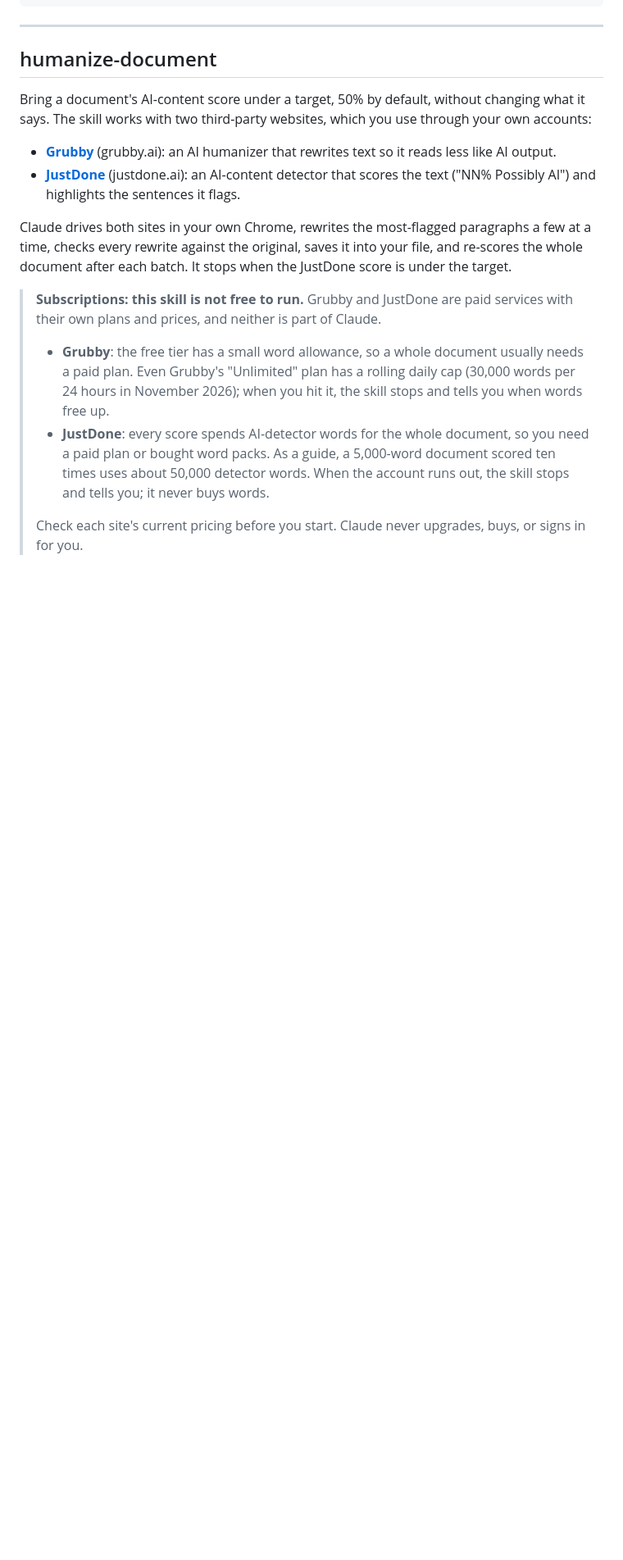
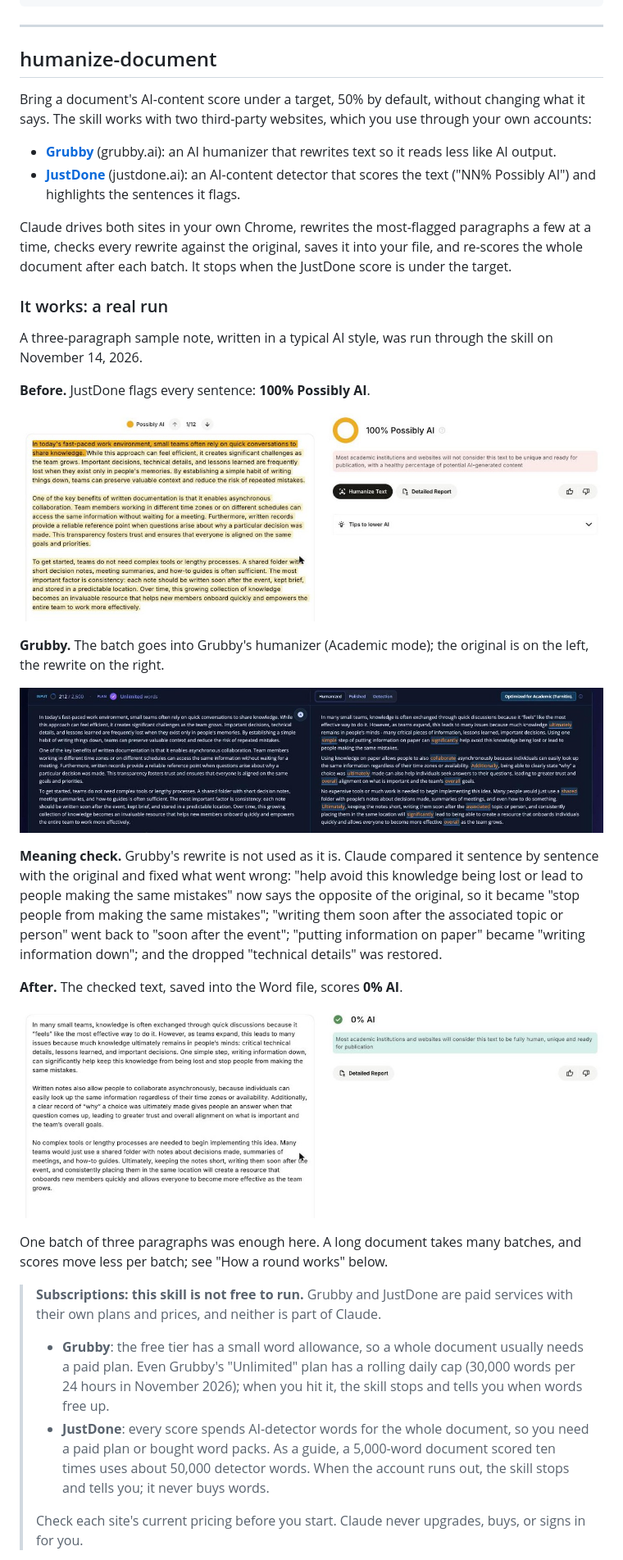
Before and after one commit to Walid-Ahmed/claude-skills, a Markdown page: README.md, the part around the change. Shown at 82% size. Drawn GitHub-style; pictures changed too: docs/humanize-document/grubby-humanized.jpg (added), docs/humanize-document/justdone-after.jpg (added), docs/humanize-document/justdone-before.jpg (added); blank space fills up the shorter version.

Commit message:
Show a real humanize-document run in the README.
Before and after JustDone screenshots (100% Possibly AI to 0% AI) and
the Grubby rewrite of a sample note, with the meaning fixes Claude made.

Co-Authored-By: Claude Opus 5.5 <noreply@anthropic.com>

```diff
--- a/README.md
+++ b/README.md
@@ -116,6 +116,26 @@ Bring a document's AI-content score under a target, 50% by default, without chan
 
 Claude drives both sites in your own Chrome, rewrites the most-flagged paragraphs a few at a time, checks every rewrite against the original, saves it into your file, and re-scores the whole document after each batch. It stops when the JustDone score is under the target.
 
+### It works: a real run
+
+A three-paragraph sample note, written in a typical AI style, was run through the skill on November 14, 2026.
+
+**Before.** JustDone flags every sentence: **100% Possibly AI**.
+
+<p align="center"><img src="docs/humanize-document/justdone-before.jpg" alt="JustDone AI Content Detector showing 100% Possibly AI, with every sentence of the sample highlighted" width="760"></p>
+
+**Grubby.** The batch goes into Grubby's humanizer (Academic mode); the original is on the left, the rewrite on the right.
+
+<p align="center"><img src="docs/humanize-document/grubby-humanized.jpg" alt="Grubby humanizer with the original sample on the left and the humanized version on the right" width="760"></p>
+
+**Meaning check.** Grubby's rewrite is not used as it is. Claude compared it sentence by sentence with the original and fixed what went wrong: "help avoid this knowledge being lost or lead to people making the same mistakes" now says the opposite of the original, so it became "stop people from making the same mistakes"; "writing them soon after the associated topic or person" went back to "soon after the event"; "putting information on paper" became "writing information down"; and the dropped "technical details" was restored.
+
+**After.** The checked text, saved into the Word file, scores **0% AI**.
+
+<p align="center"><img src="docs/humanize-document/justdone-after.jpg" alt="JustDone AI Content Detector showing 0% AI for the checked rewrite" width="760"></p>
+
+One batch of three paragraphs was enough here. A long document takes many batches, and scores move less per batch; see "How a round works" below.
+
 > **Subscriptions: this skill is not free to run.** Grubby and JustDone are paid services with their own plans and prices, and neither is part of Claude.
 >
 > - **Grubby**: the free tier has a small word allowance, so a whole document usually needs a paid plan. Even Grubby's "Unlimited" plan has a rolling daily cap (30,000 words per 24 hours in November 2026); when you hit it, the skill stops and tells you when words free up.
```
